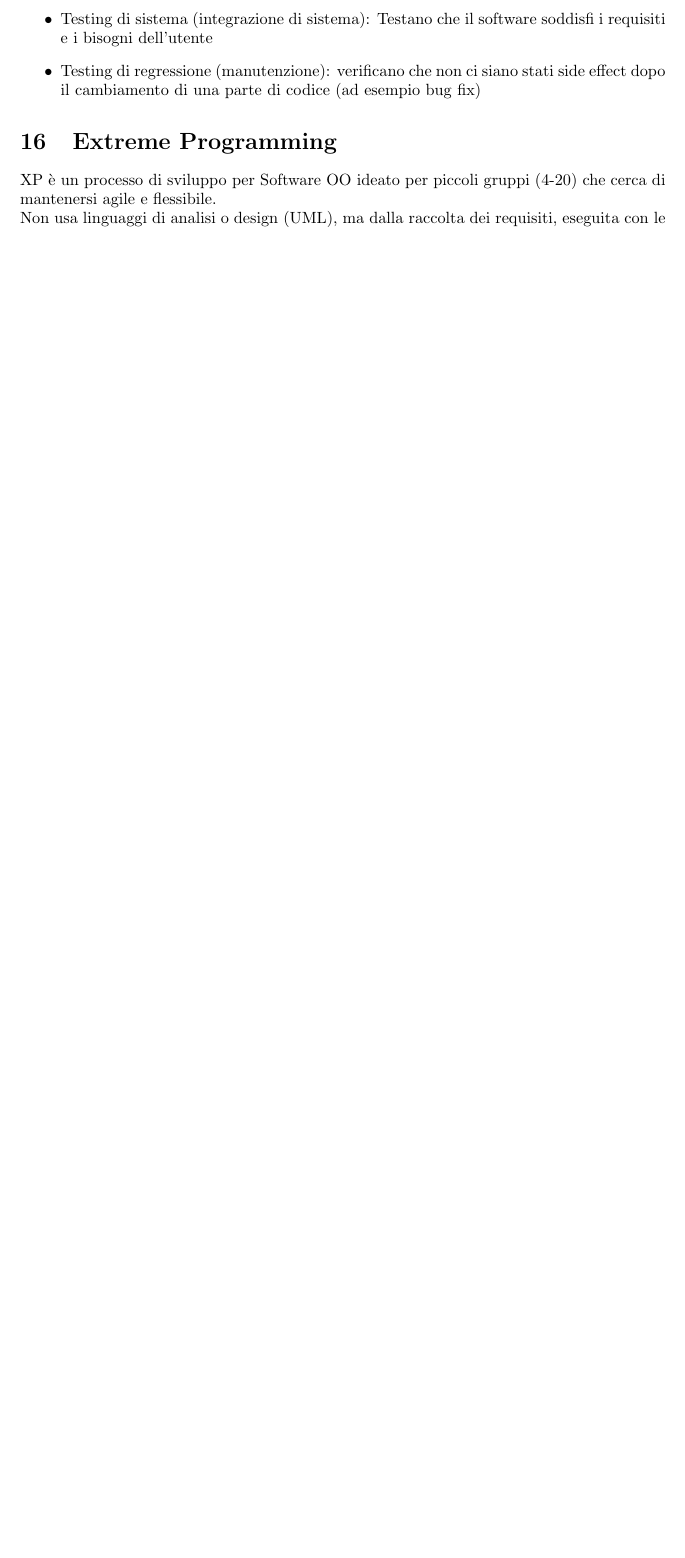
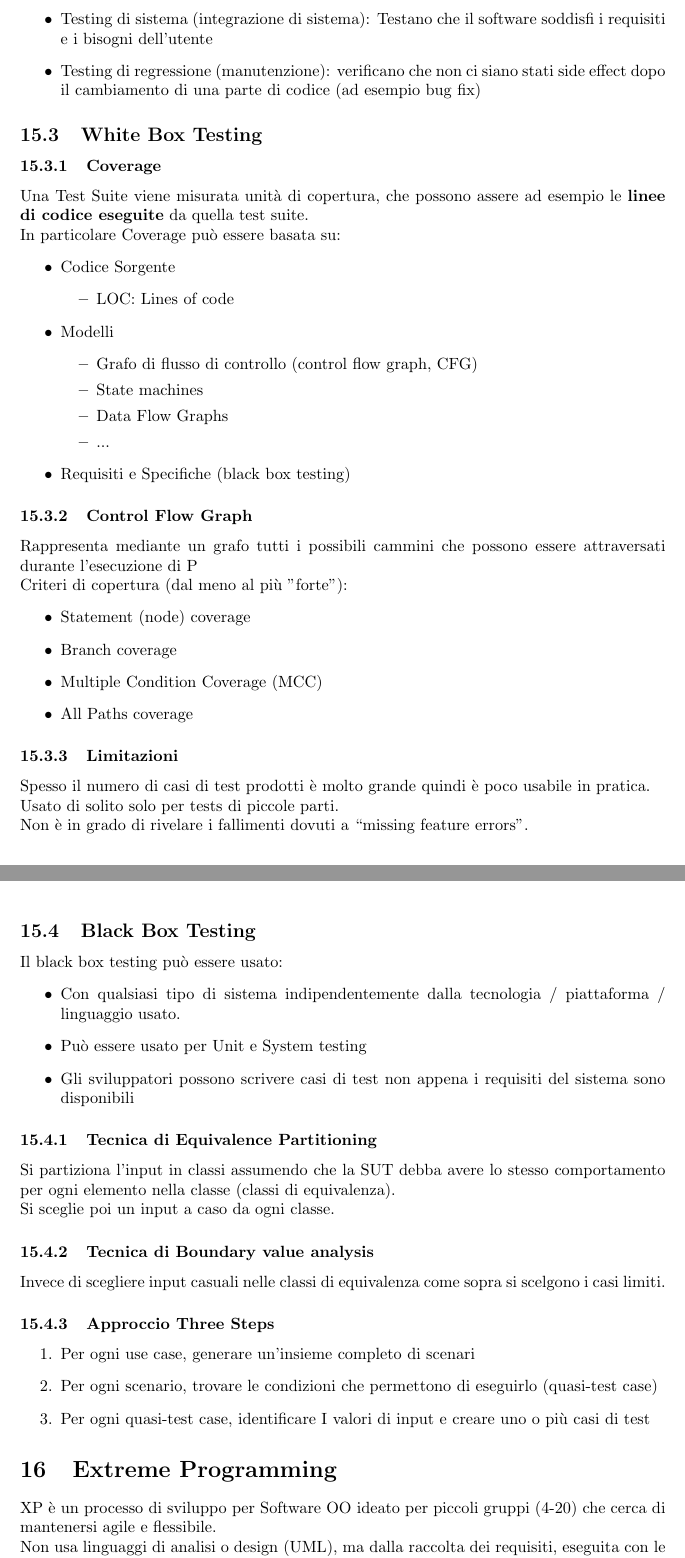
Before and after one commit to rtlcopymemory/Fondamenti-Ingegneria-Software, a LaTeX document (main.tex, which reads sections/testing.tex): part of page 29 of 29 before the commit and two parts of pages 29 and 30 of 31 after it, the two joined at a grey line, cut so that both start at the same text, the shorter picture padded with empty space. Compiled offline with pdfLaTeX.

Commit message:
Add files via upload

```diff
--- a/sections/testing.tex
+++ b/sections/testing.tex
@@ -23,3 +32,61 @@ Essitono due categorie
     \item Testing di sistema (integrazione di sistema): Testano che il software soddisfi i requisiti e i bisogni dell'utente
     \item Testing di regressione (manutenzione): verificano che non ci siano stati side effect dopo il cambiamento di una parte di codice (ad esempio bug fix)
 \end{itemize}
+
+\subsection{White Box Testing}
+\subsubsection{Coverage}
+Una Test Suite viene misurata unità di copertura, che possono assere ad esempio le \textbf{linee di codice eseguite} da quella test suite.\\
+In particolare Coverage può essere basata su:
+\begin{itemize}
+    \item Codice Sorgente
+    \begin{itemize}
+        \item LOC: Lines of code
+    \end{itemize}
+
+    \item Modelli
+    \begin{itemize}
+        \item Grafo di flusso di controllo (control flow graph, CFG)
+        \item State machines
+        \item Data Flow Graphs
+        \item ...
+    \end{itemize}
+
+    \item Requisiti e Specifiche (black box testing)
+\end{itemize}
+
+\subsubsection{Control Flow Graph}
+Rappresenta mediante un grafo tutti i possibili cammini che possono essere attraversati durante l’esecuzione di P\\
+Criteri di copertura (dal meno al più "forte"):
+\begin{itemize}
+    \item Statement (node) coverage
+    \item Branch coverage
+    \item Multiple Condition Coverage (MCC)
+    \item All Paths coverage
+\end{itemize}
+
+\subsubsection{Limitazioni}
+Spesso il numero di casi di test prodotti è molto grande quindi \`e poco usabile in pratica.\\
+Usato di solito solo per tests di piccole parti.\\
+Non è in grado di rivelare i fallimenti dovuti a “missing feature errors”.
+
+\subsection{Black Box Testing}
+Il black box testing può essere usato:
+\begin{itemize}
+    \item Con qualsiasi tipo di sistema indipendentemente dalla tecnologia / piattaforma / linguaggio usato.
+    \item Può essere usato per Unit e System testing
+    \item Gli sviluppatori possono scrivere casi di test non appena i requisiti del sistema sono disponibili
+\end{itemize}
+
+\subsubsection{Tecnica di Equivalence Partitioning}
+Si partiziona l'input in classi assumendo che la SUT debba avere lo stesso comportamento per ogni elemento nella classe (classi di equivalenza).\\
+Si sceglie poi un input a caso da ogni classe.
+
+\subsubsection{Tecnica di Boundary value analysis}
+Invece di scegliere input casuali nelle classi di equivalenza come sopra si scelgono i casi limiti.
+
+\subsubsection{Approccio Three Steps}
+\begin{enumerate}
+    \item Per ogni use case, generare un’insieme completo di scenari
+    \item Per ogni scenario, trovare le condizioni che permettono di eseguirlo (quasi-test case)
+    \item Per ogni quasi-test case, identificare I valori di input e creare uno o più casi di test
+\end{enumerate}
```
Also changed, not shown: main.tex (+1 -1 lines), sections/usecase.tex (+2 -2 lines), sections/testing.tex (9 more changed lines).
